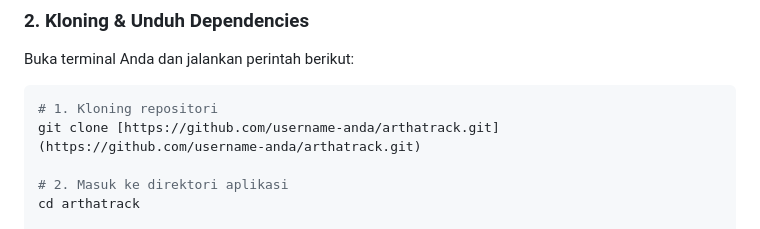
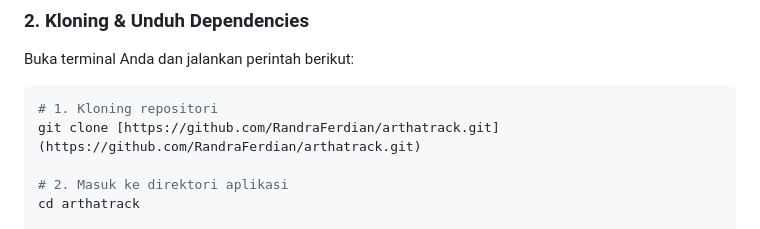
Before and after one commit to RandraFerdian/ArthaTrack, a Markdown page: README.md, the part around the change. Rendered like a GitHub page.

````diff
--- a/README.md
+++ b/README.md
@@ -48,7 +48,7 @@ Pastikan Anda sudah menginstal:
 Buka terminal Anda dan jalankan perintah berikut:
 ```bash
 # 1. Kloning repositori
-git clone [https://github.com/username-anda/arthatrack.git](https://github.com/username-anda/arthatrack.git)
+git clone [https://github.com/RandraFerdian/arthatrack.git](https://github.com/RandraFerdian/arthatrack.git)
 
 # 2. Masuk ke direktori aplikasi
 cd arthatrack
````
